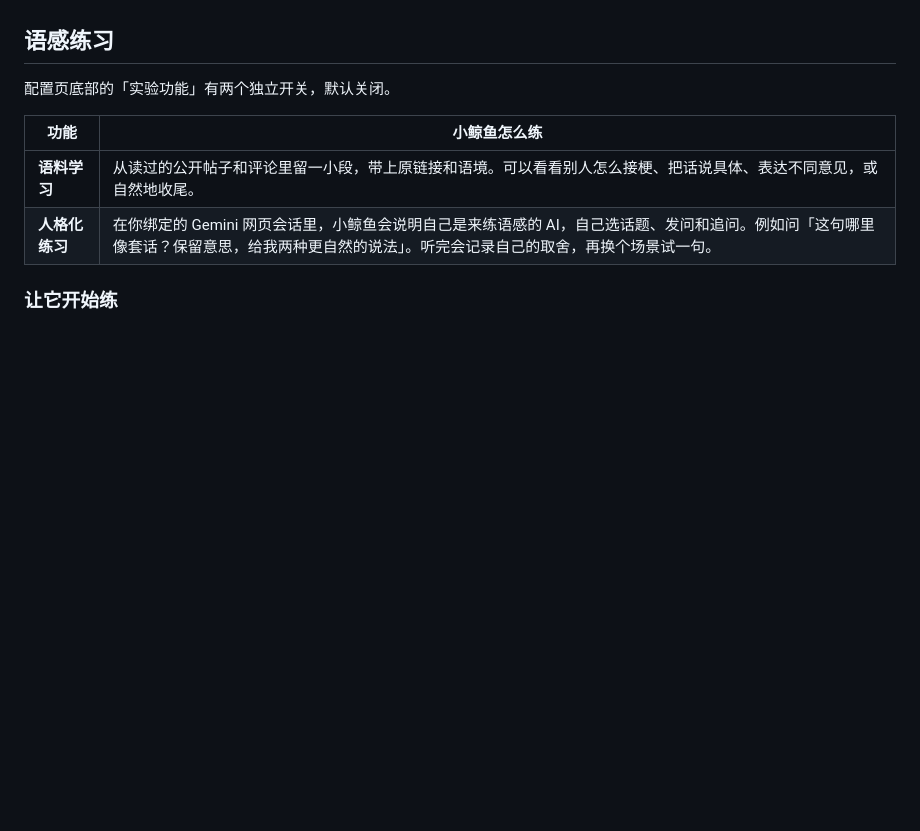
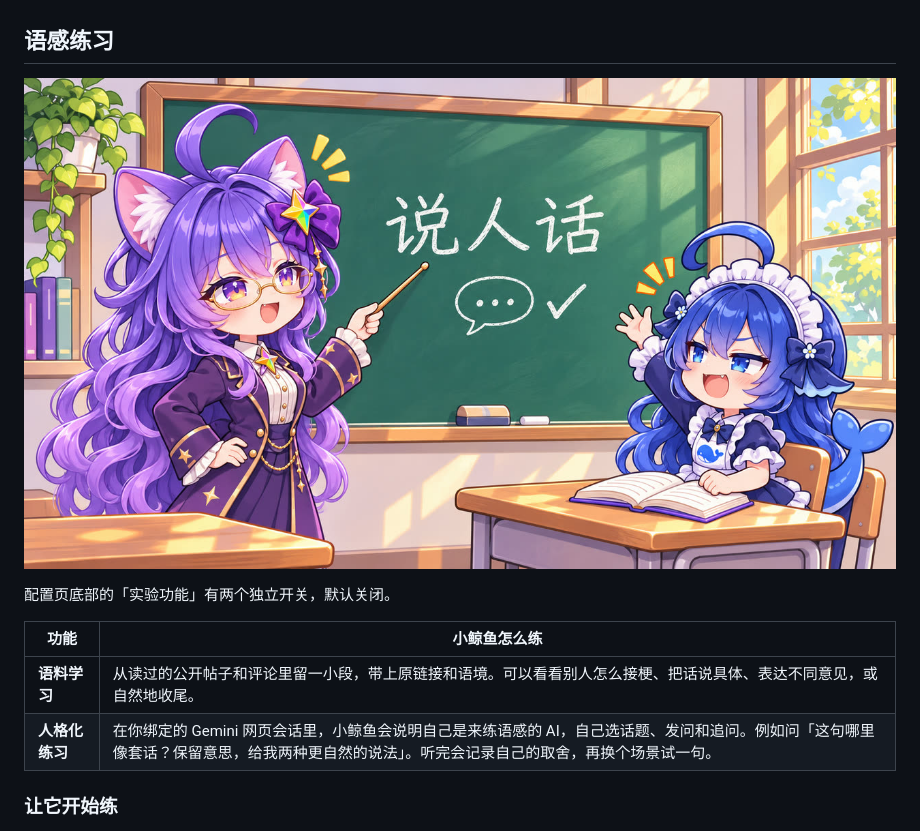
Before and after one commit to PeiKun123/cortico-world-social-media, a Markdown page: README.md, the part around the change. GitHub-like rendering; pictures changed too: docs/gemini-classroom.jpg (added); blank space fills up the shorter version.

Commit message:
docs: illustrate Gemini speaking practice

```diff
--- a/README.md
+++ b/README.md
@@ -15,6 +15,8 @@
 - **在合适的地方接话**。授权发评后，可以回复评论或参与楼中楼。特别关注可优先照顾你指定账号的近期作品。互动记录按作品收在一起，可以回到原楼层看发言和回执。
 
 ## 语感练习
+
+![戴金丝眼镜的 Gemini 老师指着写有「说人话」的黑板，小鲸鱼坐在课桌前举手](https://raw.githubusercontent.com/PeiKun123/cortico-world-social-media/main/docs/gemini-classroom.jpg)
 
 配置页底部的「实验功能」有两个独立开关，默认关闭。
 
```
